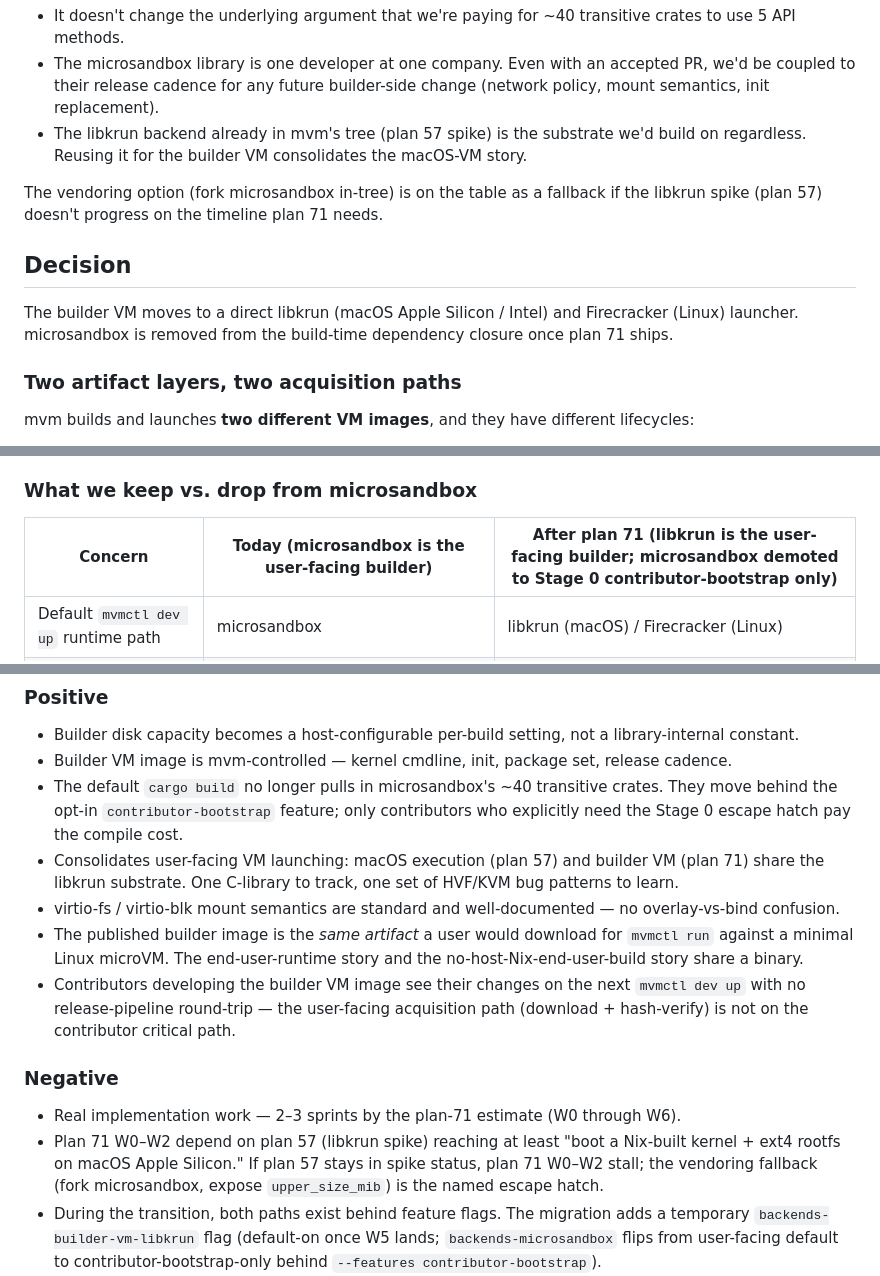
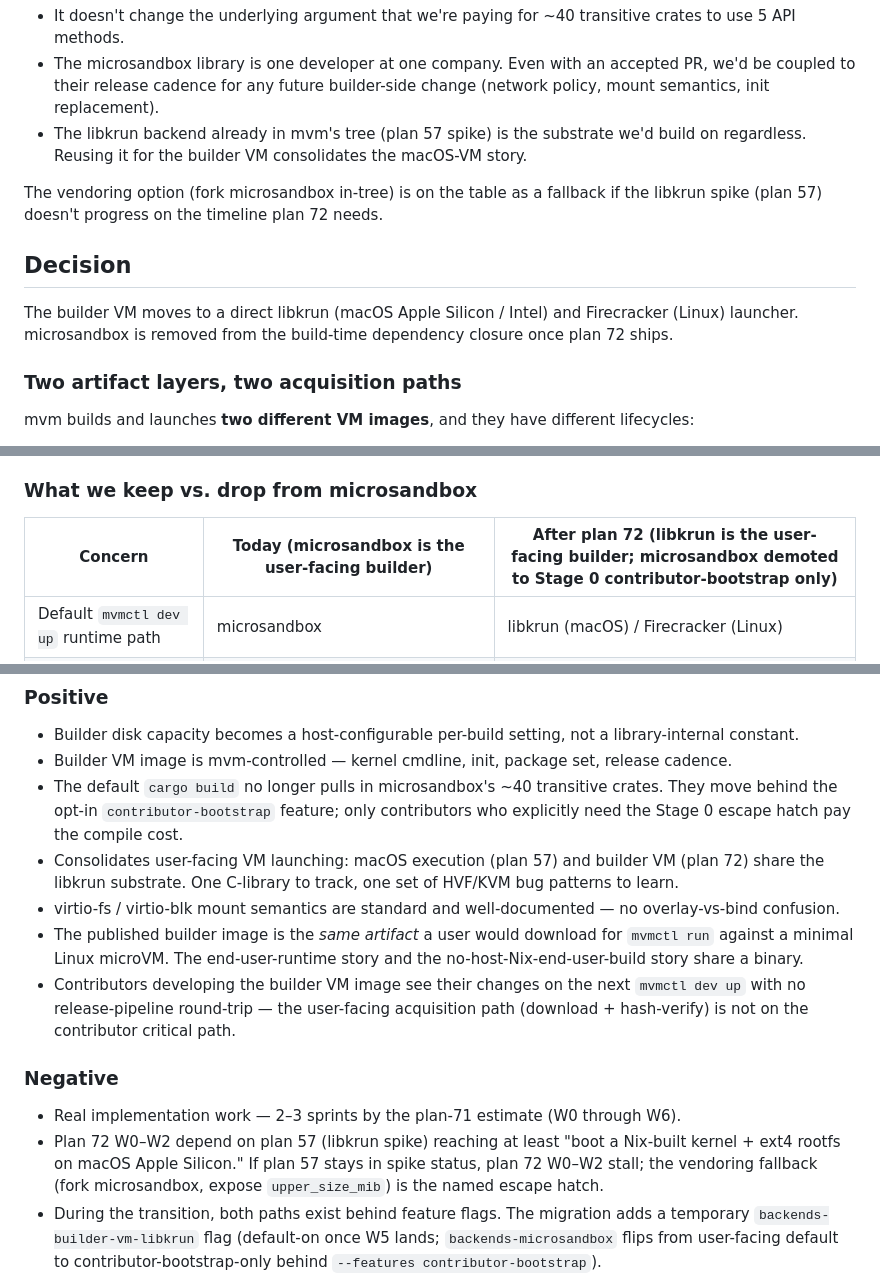
Before and after one commit to auser/mvm, a Markdown page: specs/adrs/046-builder-vm-via-libkrun.md, 3 parts joined by grey strips. Drawn GitHub-style.

```diff
--- a/specs/adrs/046-builder-vm-via-libkrun.md
+++ b/specs/adrs/046-builder-vm-via-libkrun.md
@@ -60,11 +60,11 @@ We're not opposed to filing that PR. But:
 - The microsandbox library is one developer at one company. Even with an accepted PR, we'd be coupled to their release cadence for any future builder-side change (network policy, mount semantics, init replacement).
 - The libkrun backend already in mvm's tree (plan 57 spike) is the substrate we'd build on regardless. Reusing it for the builder VM consolidates the macOS-VM story.
 
-The vendoring option (fork microsandbox in-tree) is on the table as a fallback if the libkrun spike (plan 57) doesn't progress on the timeline plan 71 needs.
+The vendoring option (fork microsandbox in-tree) is on the table as a fallback if the libkrun spike (plan 57) doesn't progress on the timeline plan 72 needs.
 
 ## Decision
 
-The builder VM moves to a direct libkrun (macOS Apple Silicon / Intel) and Firecracker (Linux) launcher. microsandbox is removed from the build-time dependency closure once plan 71 ships.
+The builder VM moves to a direct libkrun (macOS Apple Silicon / Intel) and Firecracker (Linux) launcher. microsandbox is removed from the build-time dependency closure once plan 72 ships.
 
 ### Two artifact layers, two acquisition paths
 
@@ -176,7 +176,7 @@ The mvm-published builder VM image exists for *end users* who installed mvmctl a
 
 ### What we keep vs. drop from microsandbox
 
-| Concern | Today (microsandbox is the user-facing builder) | After plan 71 (libkrun is the user-facing builder; microsandbox demoted to Stage 0 contributor-bootstrap only) |
+| Concern | Today (microsandbox is the user-facing builder) | After plan 72 (libkrun is the user-facing builder; microsandbox demoted to Stage 0 contributor-bootstrap only) |
 |---|---|---|
 | Default `mvmctl dev up` runtime path | microsandbox | libkrun (macOS) / Firecracker (Linux) |
 | Builder VM disk size on the user-facing path | 4 GiB hardcoded | Configurable per-host (default 64 GiB sparse) |
@@ -213,7 +213,7 @@ The trade we're accepting: we now ship a kernel + rootfs as part of every mvm re
 - Builder disk capacity becomes a host-configurable per-build setting, not a library-internal constant.
 - Builder VM image is mvm-controlled — kernel cmdline, init, package set, release cadence.
 - The default `cargo build` no longer pulls in microsandbox's ~40 transitive crates. They move behind the opt-in `contributor-bootstrap` feature; only contributors who explicitly need the Stage 0 escape hatch pay the compile cost.
-- Consolidates user-facing VM launching: macOS execution (plan 57) and builder VM (plan 71) share the libkrun substrate. One C-library to track, one set of HVF/KVM bug patterns to learn.
+- Consolidates user-facing VM launching: macOS execution (plan 57) and builder VM (plan 72) share the libkrun substrate. One C-library to track, one set of HVF/KVM bug patterns to learn.
 - virtio-fs / virtio-blk mount semantics are standard and well-documented — no overlay-vs-bind confusion.
 - The published builder image is the *same artifact* a user would download for `mvmctl run` against a minimal Linux microVM. The end-user-runtime story and the no-host-Nix-end-user-build story share a binary.
 - Contributors developing the builder VM image see their changes on the next `mvmctl dev up` with no release-pipeline round-trip — the user-facing acquisition path (download + hash-verify) is not on the contributor critical path.
@@ -221,7 +221,7 @@ The trade we're accepting: we now ship a kernel + rootfs as part of every mvm re
 ### Negative
 
 - Real implementation work — 2–3 sprints by the plan-71 estimate (W0 through W6).
-- Plan 71 W0–W2 depend on plan 57 (libkrun spike) reaching at least "boot a Nix-built kernel + ext4 rootfs on macOS Apple Silicon." If plan 57 stays in spike status, plan 71 W0–W2 stall; the vendoring fallback (fork microsandbox, expose `upper_size_mib`) is the named escape hatch.
+- Plan 72 W0–W2 depend on plan 57 (libkrun spike) reaching at least "boot a Nix-built kernel + ext4 rootfs on macOS Apple Silicon." If plan 57 stays in spike status, plan 72 W0–W2 stall; the vendoring fallback (fork microsandbox, expose `upper_size_mib`) is the named escape hatch.
 - During the transition, both paths exist behind feature flags. The migration adds a temporary `backends-builder-vm-libkrun` flag (default-on once W5 lands; `backends-microsandbox` flips from user-facing default to contributor-bootstrap-only behind `--features contributor-bootstrap`).
 - The published builder image is a new release artifact. The release pipeline grows two new `builder-vmlinux-{arch}` + `builder-rootfs-{arch}.ext4` outputs alongside the existing dev-image outputs.
 - Contributors without host Nix who modify `nix/images/builder-vm/flake.nix` pay the microsandbox-bootstrap cost (one-time per modification: ~3 min build of the builder VM rootfs closure inside the OCI Nix container). This is the load-bearing reason microsandbox isn't *fully* removed in W6 — without it, "develop the builder VM image on stock macOS without installing Nix" wouldn't have a path. The cost only hits the small contributor population that intersects (no host Nix) AND (modifying the builder VM itself); everyone else takes the host-Nix or use-the-cached-builder-VM path.
```
Also changed, not shown: other parts of specs/adrs/046-builder-vm-via-libkrun.md (+12 -12 lines), specs/plans/72-builder-vm-via-libkrun.md (renamed from specs/plans/71-builder-vm-via-libkrun.md, +5 -5 lines).
